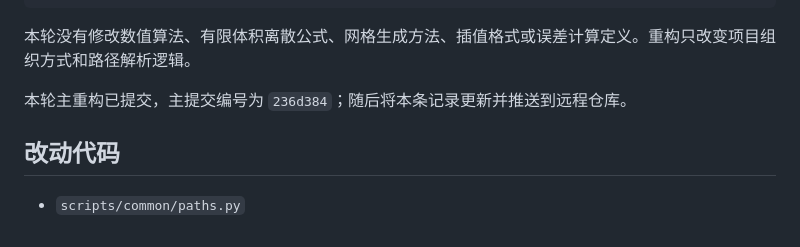
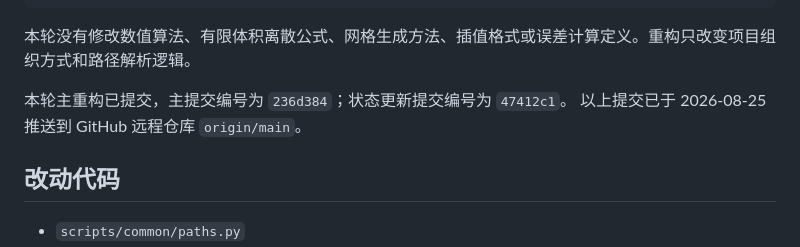
Before and after one commit to 1a776/CFD, a Markdown page: docs/changelog.md, the part around the change. GitHub-like rendering.

Commit message:
mark namespace refactor as pushed

```diff
--- a/docs/changelog.md
+++ b/docs/changelog.md
@@ -63,7 +63,8 @@ python3 scripts/run_study.py \
 
 本轮没有修改数值算法、有限体积离散公式、网格生成方法、插值格式或误差计算定义。重构只改变项目组织方式和路径解析逻辑。
 
-本轮主重构已提交，主提交编号为 `236d384`；随后将本条记录更新并推送到远程仓库。
+本轮主重构已提交，主提交编号为 `236d384`；状态更新提交编号为 `47412c1`。
+以上提交已于 2026-08-25 推送到 GitHub 远程仓库 `origin/main`。
 
 ## 改动代码
 
```
